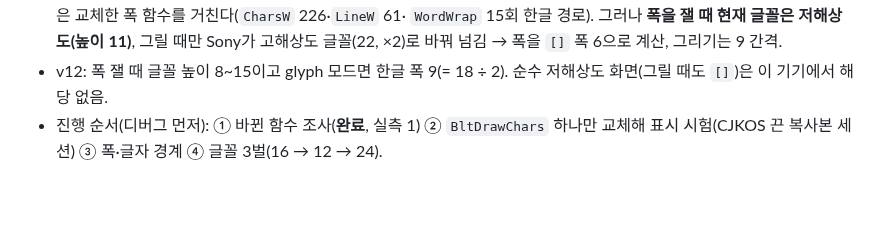
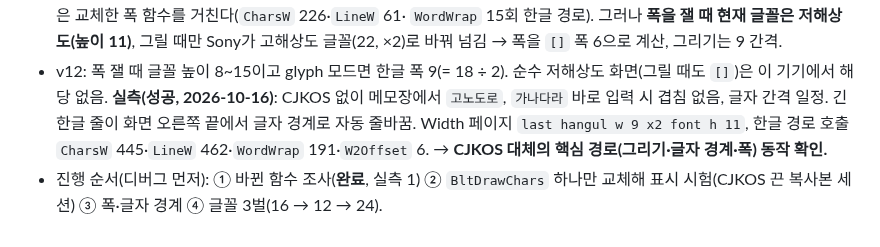
Before and after one commit to muns5965/clie-hangul-keyboard, a Markdown page: docs/KOREAN_SUPPORT.md, the part around the change. Rendered like a GitHub page; blank space fills up the shorter version.

Commit message:
docs: MnHangul v12 실측 — CJKOS 없이 메모장 한글 입력·표시·줄바꿈 동작
Co-Authored-By: Claude Opus 5.5 <noreply@anthropic.com>
Claude-Session: https://claude.ai/code/session_0111EUgHmukks2KoNHTb7Lqc

```diff
--- a/docs/KOREAN_SUPPORT.md
+++ b/docs/KOREAN_SUPPORT.md
@@ -111,5 +111,8 @@ CJKOS는 NJStar 제품으로 2010년 판매가 끝났다([NJStar](https://www.nj
   `WordWrap` 15회 한글 경로). 그러나 **폭을 잴 때 현재 글꼴은 저해상도(높이 11)**, 그릴 때만 Sony가 고해상도 글꼴(22, ×2)로 바꿔 넘김
   → 폭을 `[]` 폭 6으로 계산, 그리기는 9 간격.
 - v12: 폭 잴 때 글꼴 높이 8~15이고 glyph 모드면 한글 폭 9(= 18 ÷ 2). 순수 저해상도 화면(그릴 때도 `[]`)은 이 기기에서 해당 없음.
+  **실측(성공, 2026-10-16)**: CJKOS 없이 메모장에서 `고노도로`, `가나다라` 바로 입력 시 겹침 없음, 글자 간격 일정.
+  긴 한글 줄이 화면 오른쪽 끝에서 글자 경계로 자동 줄바꿈. Width 페이지 `last hangul w 9 x2 font h 11`,
+  한글 경로 호출 `CharsW` 445·`LineW` 462·`WordWrap` 191·`W2Offset` 6. → **CJKOS 대체의 핵심 경로(그리기·글자 경계·폭) 동작 확인.**
 - 진행 순서(디버그 먼저): ① 바뀐 함수 조사(**완료**, 실측 1) ② `BltDrawChars` 하나만 교체해 표시 시험(CJKOS 끈 복사본 세션)
   ③ 폭·글자 경계 ④ 글꼴 3벌(16 → 12 → 24).
```
